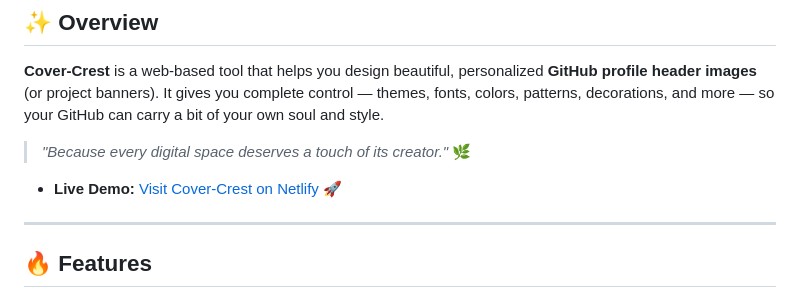
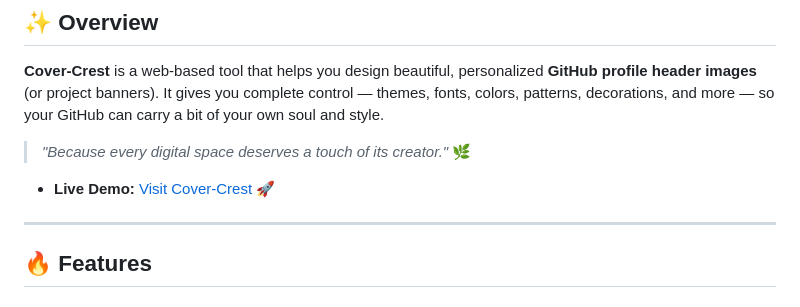
Before and after one commit to abdulrehmangulfaraz/Cover-Crest, a Markdown page: readme.md, the part around the change. Drawn GitHub-style.

```diff
--- a/readme.md
+++ b/readme.md
@@ -15,7 +15,7 @@ It gives you complete control — themes, fonts, colors, patterns, decorations,
 
 > *"Because every digital space deserves a touch of its creator."* 🌿
 
-* **Live Demo:** [Visit Cover-Crest on Netlify 🚀](https://cover-crest.netlify.app/)
+* **Live Demo:** [Visit Cover-Crest 🚀](https://cover-crest.vercel.app/)
 
 ---
 
```
